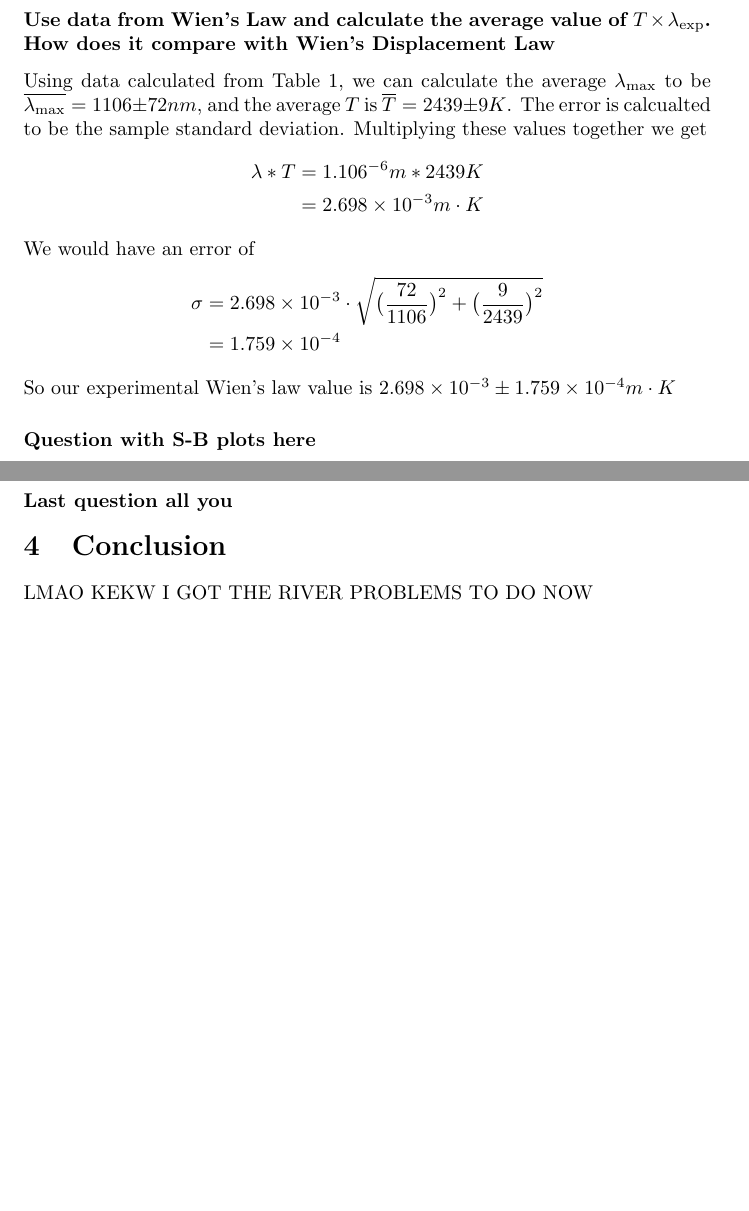
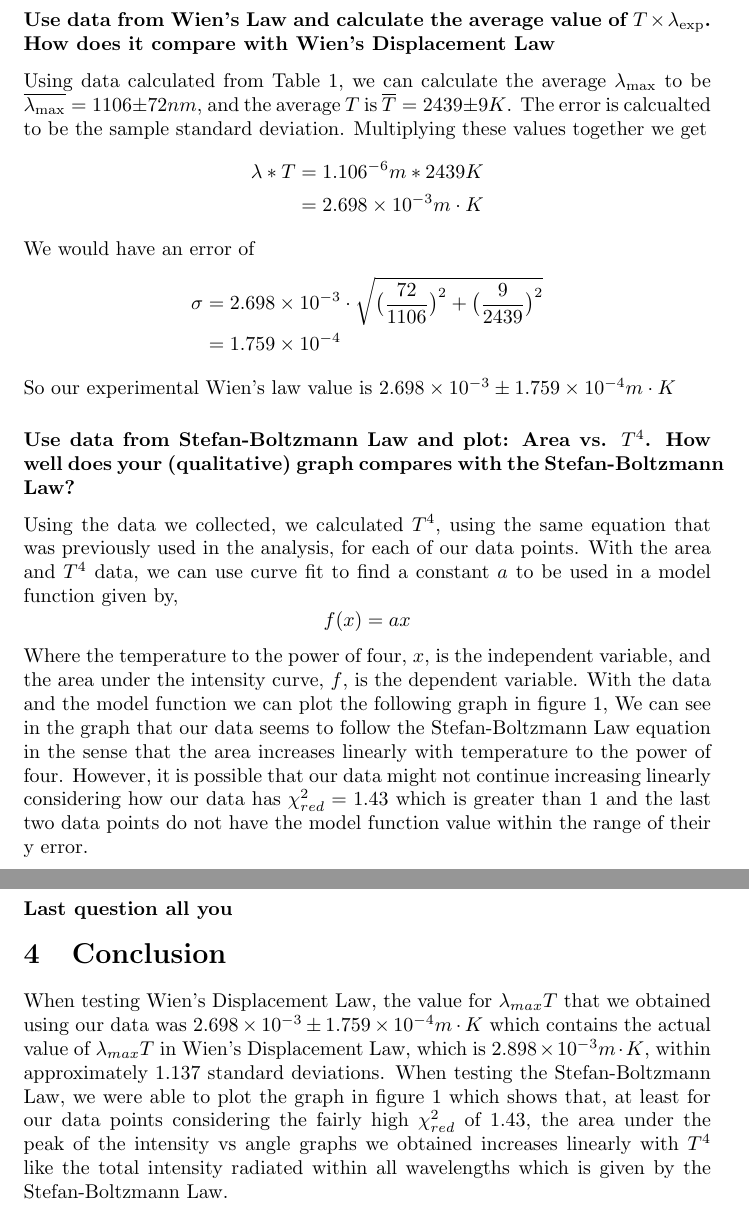
Before and after one commit to diyanxu/Blackbody, a LaTeX document (blackbody.tex): two parts of pages 5 and 6 of 6, joined at a grey line, cut so that both start at the same text, the shorter picture padded with empty space. Compiled offline with pdfLaTeX.

Commit message:
conclusion and stefan analysis

```diff
--- a/blackbody.tex
+++ b/blackbody.tex
@@ -139,7 +139,21 @@ We would have an error of
 So our experimental Wien's law value is $2.698 \times 10^{-3} \pm 1.759
 \times 10^{-4} m\cdot K$
 
-\subsubsection*{Question with S-B plots here}
+\subsubsection*{Use data from Stefan-Boltzmann Law and plot: Area vs. $T^4$. How
+well does your (qualitative) graph compares with the Stefan-Boltzmann Law?}
+Using the data we collected, we calculated $T^4$, using the same equation that was
+previously used in the analysis, for each of our data points.  With the area and $T^4$
+data, we can use curve fit to find a constant $a$ to be used in a model function given by,
+\[f(x)=ax\] Where the temperature to the power of four, $x$, is the independent variable,
+and the area under the intensity curve, $f$, is the dependent variable.  With the data and
+the model function we can plot the following graph in figure 1,
+%%%%%%%%%%%%%%%%%%insert graph%%%%%%%%%%%%%%%%%%%%%%%%%%
+We can see in the graph that our data seems to follow the Stefan-Boltzmann Law equation in
+the sense that the area increases linearly with temperature to the power of four.  However,
+it is possible that our data might not continue increasing linearly considering how our data
+has $\chi^2_{red}=1.43$ which is greater than 1 and the last two data points do not have
+the model function value within the range of their y error.
+
 
 \newpage
 \subsubsection*{How did the colour of the bulb change with temperature? How did
@@ -162,6 +176,14 @@ all the colours of light thus appearing white, while for lower temperatures
 
 
 \section{Conclusion}
-LMAO KEKW I GOT THE RIVER PROBLEMS TO DO NOW
+When testing Wien's Displacement Law, the value for $\lambda_{max}T$ that we obtained
+using our data was $2.698 \times 10^{-3} \pm 1.759 \times 10^{-4} m\cdot K$ which contains
+the actual value of $\lambda_{max}T$ in Wien's Displacement Law, which is $2.898 \times
+10^{-3} m\cdot K$, within approximately 1.137 standard deviations.  When testing the
+Stefan-Boltzmann Law, we were able to plot the graph in figure 1 which shows that, at least
+for our data points considering the fairly high $\chi^2_{red}$ of 1.43, the area under
+the peak of the intensity vs angle graphs we obtained increases linearly with $T^4$ like
+the total intensity radiated within all wavelengths which is given by the Stefan-Boltzmann Law.
+
 
 \end{document}
```
Also changed, not shown: blackbody.tex (2 more changed lines).
